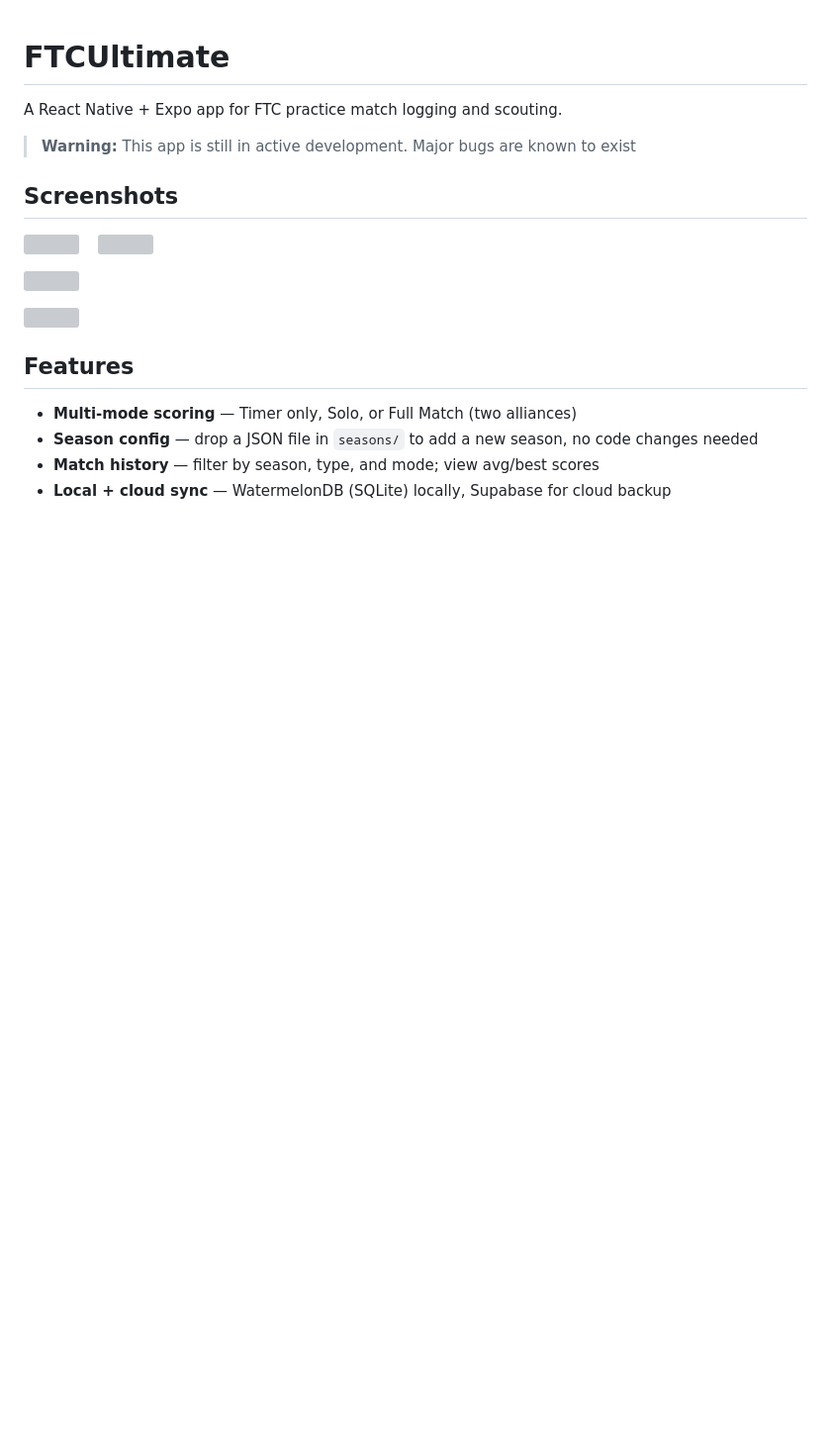
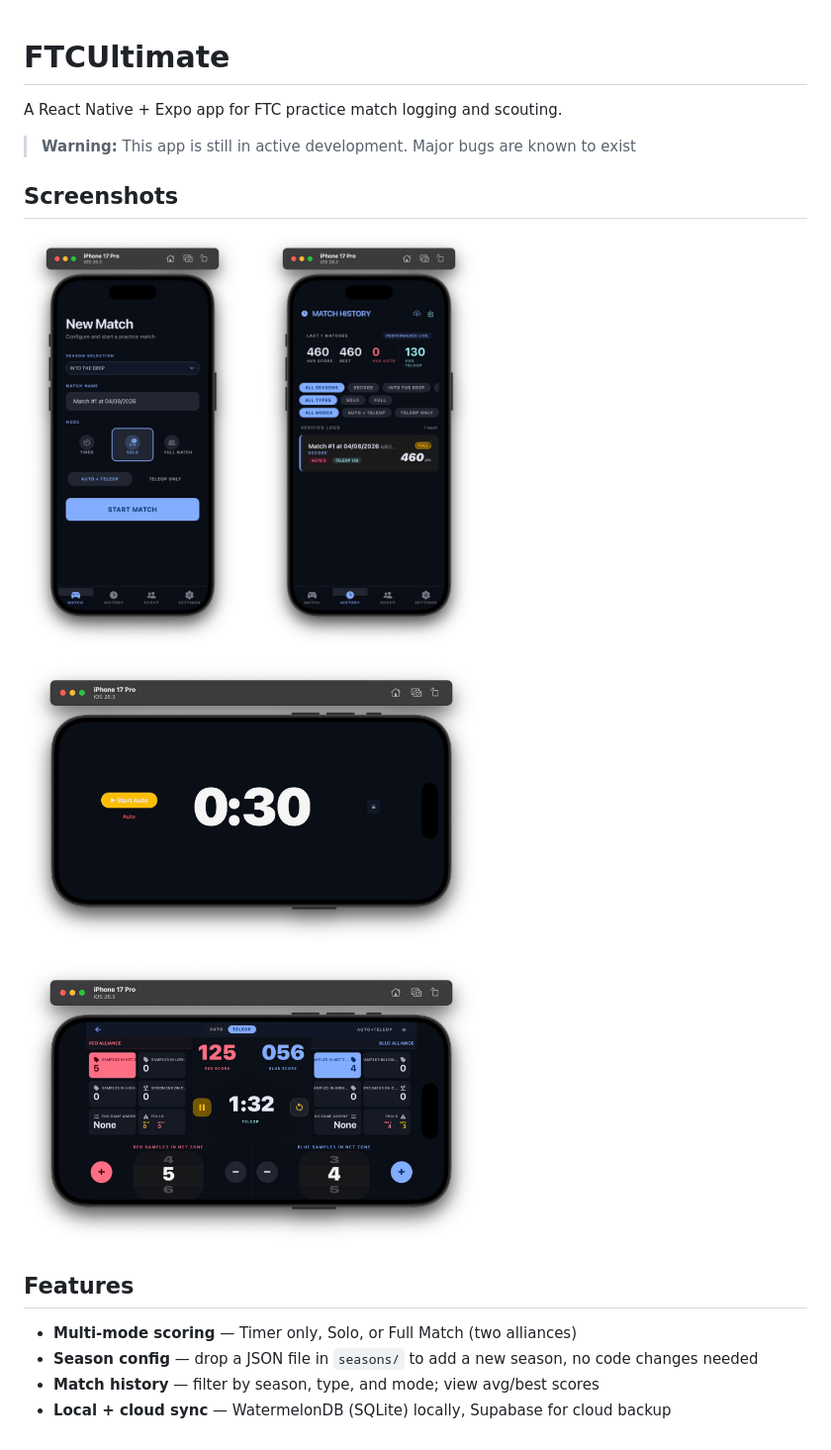
Before and after one commit to shenjason/FTCUltimate, a Markdown page: README.md, the part around the change. Shown at 99% size. Drawn GitHub-style; pictures changed too: readmeimgs/FullMatch.jpg (added), readmeimgs/History.jpg (added), readmeimgs/Newmatch.jpg (added); blank space fills up the shorter version; grey boxes are pictures that could not be loaded.

Commit message:
README fix (hopefully)

```diff
--- a/README.md
+++ b/README.md
@@ -7,17 +7,17 @@ A React Native + Expo app for FTC practice match logging and scouting.
 ## Screenshots
 
 <p float="left">
-  <img src="../readmeimgs/Newmatch.jpg" width="220" />
+  <img src="readmeimgs/Newmatch.jpg" width="220" />
   &nbsp;&nbsp;
-  <img src="../readmeimgs/History.jpg" width="220" />
+  <img src="readmeimgs/History.jpg" width="220" />
 </p>
 
 <p>
-  <img src="../readmeimgs/TimerOnly.jpg" width="460" />
+  <img src="readmeimgs/TimerOnly.jpg" width="460" />
 </p>
 
 <p>
-  <img src="../readmeimgs/FullMatch.jpg" width="460" />
+  <img src="readmeimgs/FullMatch.jpg" width="460" />
 </p>
 
 ## Features
```
